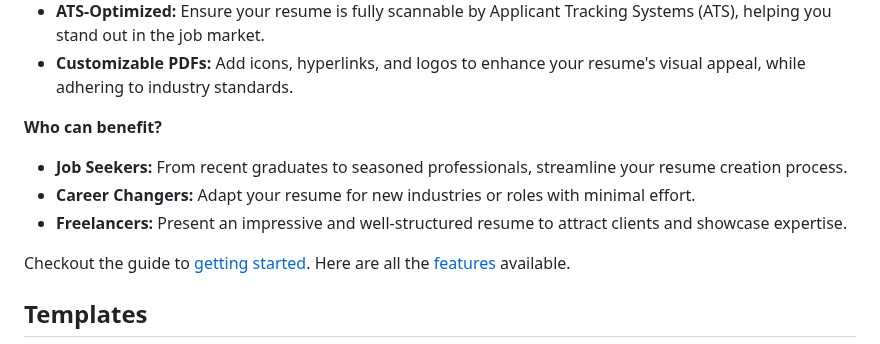
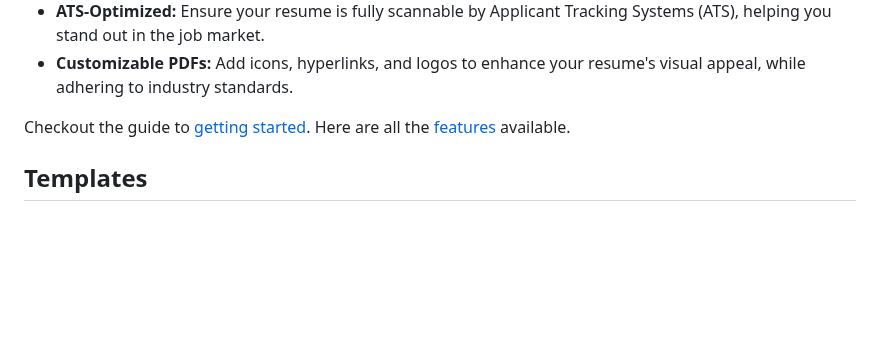
Before and after one commit to aafre/resume-builder, a Markdown page: README.md, the part around the change. Rendered like a GitHub page; blank space fills up the shorter version.

```diff
--- a/README.md
+++ b/README.md
@@ -18,11 +18,6 @@ This tool is built to simplify the process of creating and updating resumes. The
 * **Customizable PDFs:**
   Add icons, hyperlinks, and logos to enhance your resume's visual appeal, while adhering to industry standards.
 
-**Who can benefit?**
-
-* **Job Seekers:** From recent graduates to seasoned professionals, streamline your resume creation process.
-* **Career Changers:** Adapt your resume for new industries or roles with minimal effort.
-* **Freelancers:** Present an impressive and well-structured resume to attract clients and showcase expertise.
 
 Checkout the guide to [getting started](#getting-started).
 Here are all the [features](#features) available.
```
